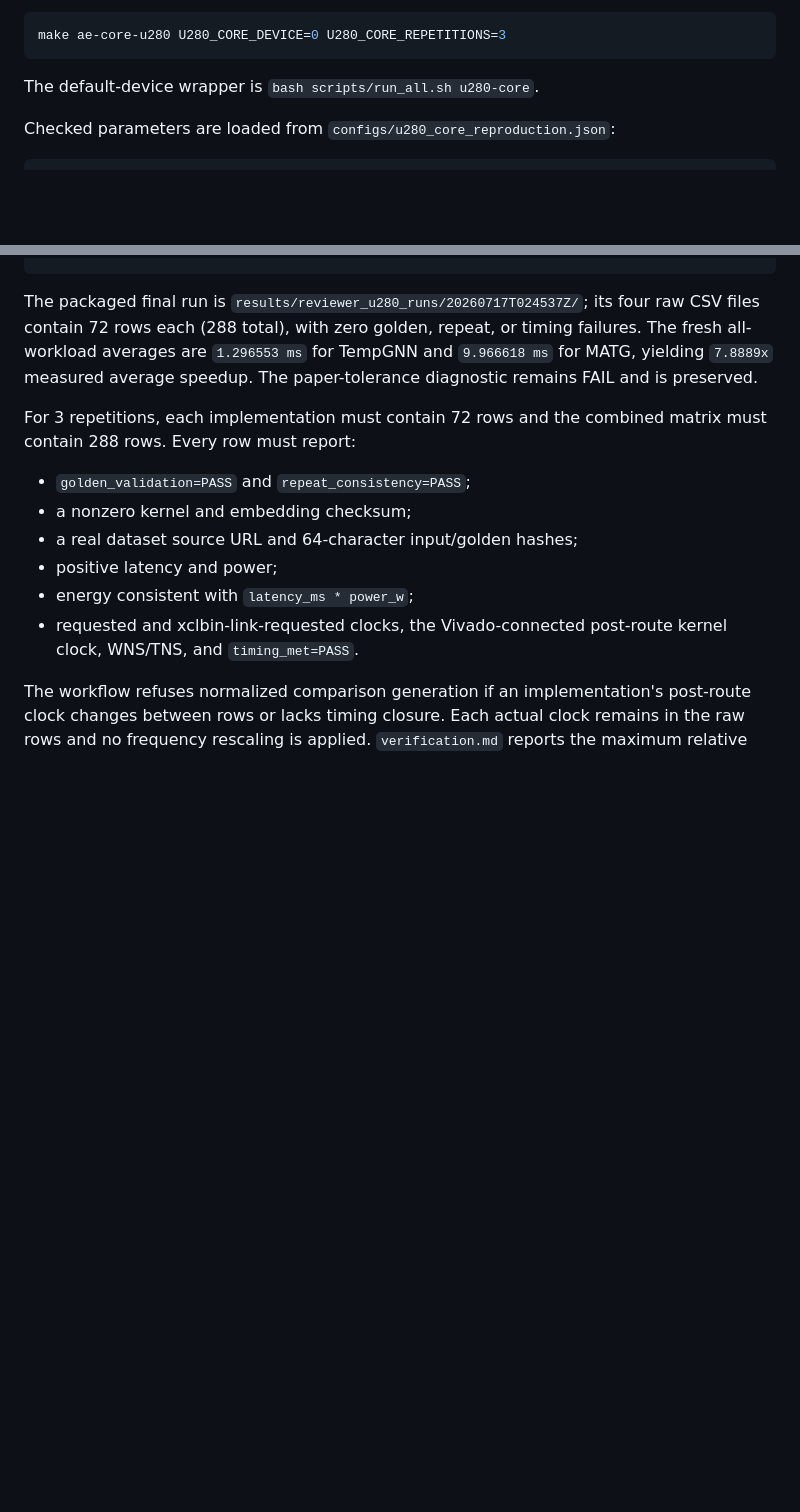
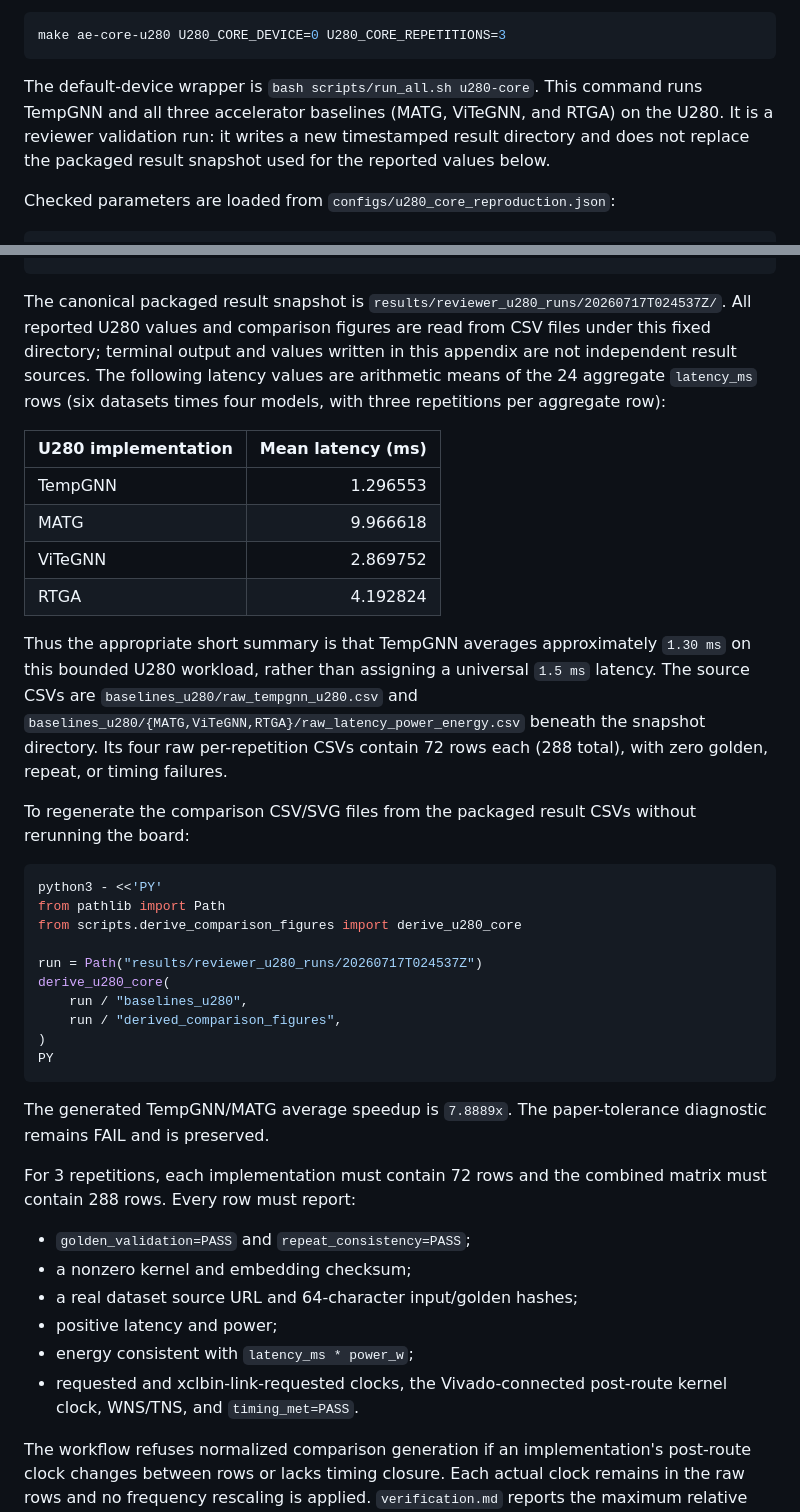
Before and after one commit to TempGNN-Program/TempGNN, a Markdown page: AE_APPENDIX_DRAFT.md, 2 parts joined by grey strips. Rendered like a GitHub page; blank space fills up the shorter version.

````diff
--- a/AE_APPENDIX_DRAFT.md
+++ b/AE_APPENDIX_DRAFT.md
@@ -199,6 +199,10 @@ make ae-core-u280 U280_CORE_DEVICE=0 U280_CORE_REPETITIONS=3
 ```
 
 The default-device wrapper is `bash scripts/run_all.sh u280-core`.
+This command runs TempGNN and all three accelerator baselines (MATG, ViTeGNN,
+and RTGA) on the U280. It is a reviewer validation run: it writes a new
+timestamped result directory and does not replace the packaged result snapshot
+used for the reported values below.
 
 Checked parameters are loaded from `configs/u280_core_reproduction.json`:
 
@@ -254,11 +258,46 @@ results/reviewer_u280_runs/<run-id>/verification.json
 results/reviewer_u280_runs/<run-id>/verification.md
 ```
 
-The packaged final run is
-`results/reviewer_u280_runs/20260717T024537Z/`; its four raw CSV files contain
-72 rows each (288 total), with zero golden, repeat, or timing failures. The
-fresh all-workload averages are `1.296553 ms` for TempGNN and `9.966618 ms`
-for MATG, yielding `7.8889x` measured average speedup. The paper-tolerance
+The canonical packaged result snapshot is
+`results/reviewer_u280_runs/20260717T024537Z/`. All reported U280 values and
+comparison figures are read from CSV files under this fixed directory; terminal
+output and values written in this appendix are not independent result sources.
+The following latency values are arithmetic means of the 24 aggregate
+`latency_ms` rows (six datasets times four models, with three repetitions per
+aggregate row):
+
+| U280 implementation | Mean latency (ms) |
+| --- | ---: |
+| TempGNN | 1.296553 |
+| MATG | 9.966618 |
+| ViTeGNN | 2.869752 |
+| RTGA | 4.192824 |
+
+Thus the appropriate short summary is that TempGNN averages approximately
+`1.30 ms` on this bounded U280 workload, rather than assigning a universal
+`1.5 ms` latency. The source CSVs are
+`baselines_u280/raw_tempgnn_u280.csv` and
+`baselines_u280/{MATG,ViTeGNN,RTGA}/raw_latency_power_energy.csv` beneath the
+snapshot directory. Its four raw per-repetition CSVs contain 72 rows each
+(288 total), with zero golden, repeat, or timing failures.
+
+To regenerate the comparison CSV/SVG files from the packaged result CSVs
+without rerunning the board:
+
+```bash
+python3 - <<'PY'
+from pathlib import Path
+from scripts.derive_comparison_figures import derive_u280_core
+
+run = Path("results/reviewer_u280_runs/20260717T024537Z")
+derive_u280_core(
+    run / "baselines_u280",
+    run / "derived_comparison_figures",
+)
+PY
+```
+
+The generated TempGNN/MATG average speedup is `7.8889x`. The paper-tolerance
 diagnostic remains FAIL and is preserved.
 
 For 3 repetitions, each implementation must contain 72 rows and the combined
````
Also changed, not shown: README.md (+18 -4 lines).
